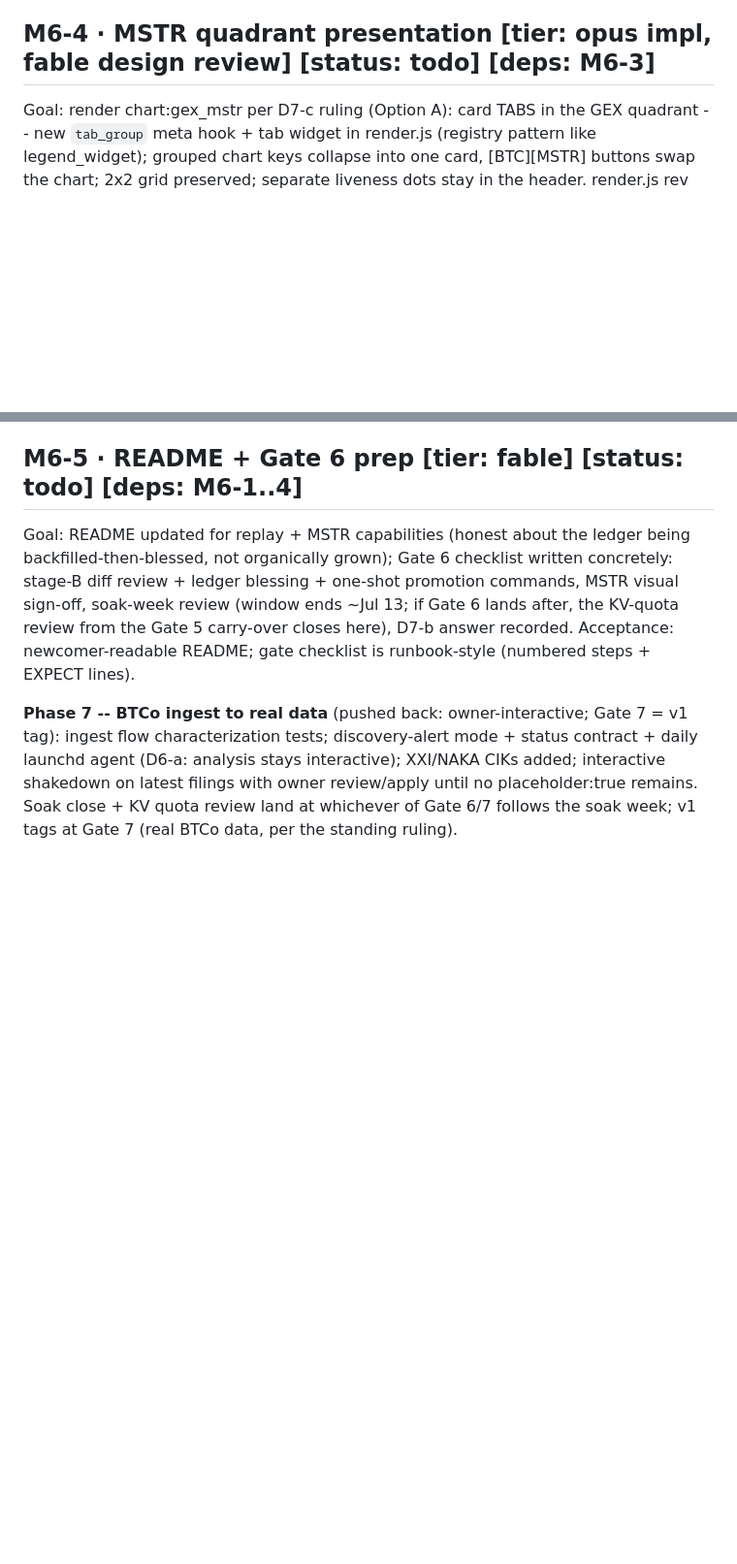
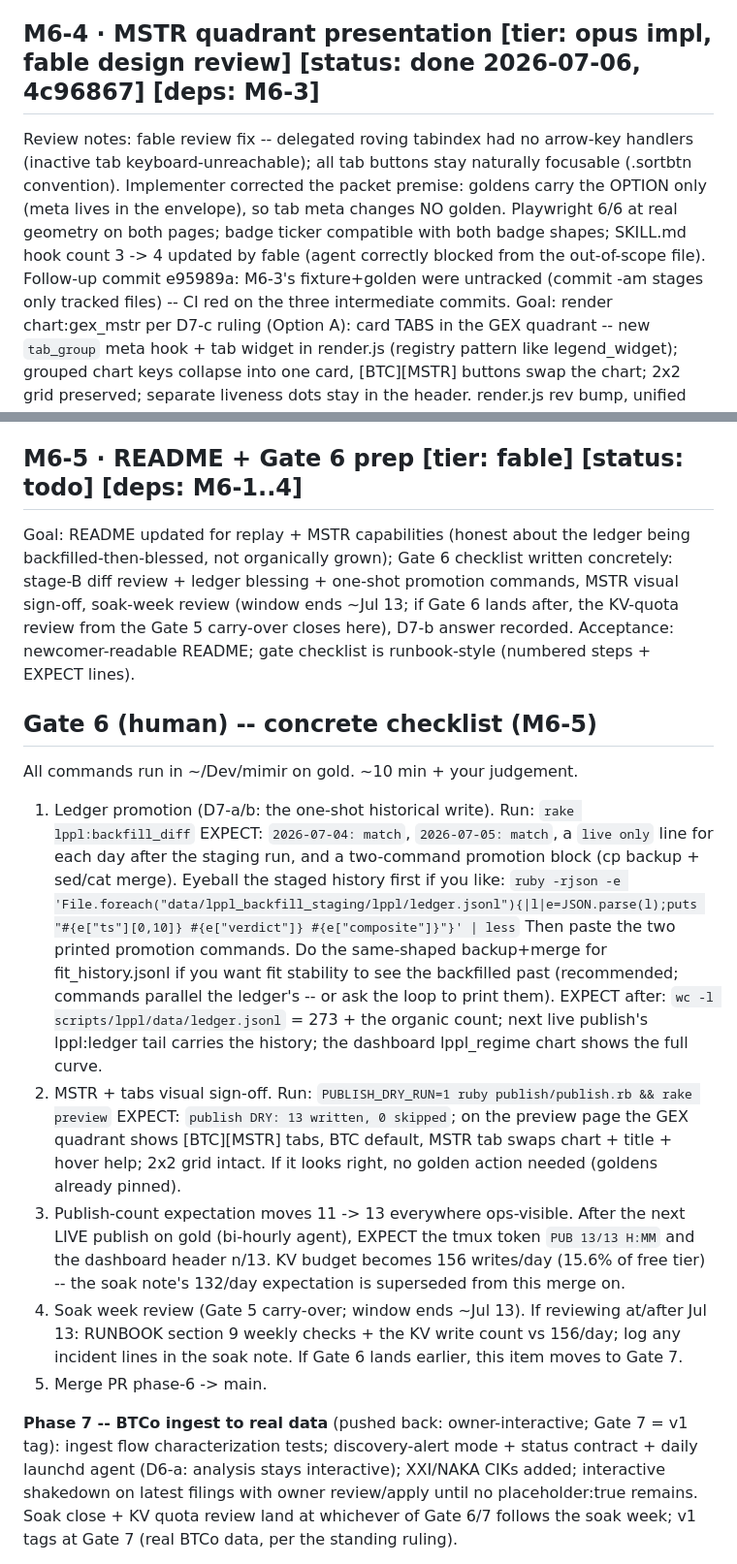
Before and after one commit to arvicco/mimir, a Markdown page: docs/BACKLOG.md, 2 parts joined by grey strips. Shown at 97% size. Rendered like a GitHub page; blank space fills up the shorter version.

Commit message:
docs: README for Phase 6 capabilities + Gate 6 checklist (M6-5)
Replay/backfill commands documented (honest: promotion pending, live
ledger still starts 2026-07-04); publish counts four -> five/13; tabs
described; roadmap section updated for the 6/7 swap. Gate 6 checklist
in BACKLOG: promotion paste, visual sign-off, 13/13 + 156/day
expectation shift, soak review timing, merge. Loop records for
M6-2/4/5.

Co-Authored-By: Claude Fable 5 <noreply@anthropic.com>

```diff
--- a/docs/BACKLOG.md
+++ b/docs/BACKLOG.md
@@ -791,7 +798,17 @@ Acceptance: dry-run publish shows 12/12 with v1:gex_mstr:latest +
       v1:chart:gex_mstr in the index; golden reviewed at real
       geometry; contract tests updated additively; rake green.
 
-## M6-4 · MSTR quadrant presentation  [tier: opus impl, fable design review] [status: todo] [deps: M6-3]
+## M6-4 · MSTR quadrant presentation  [tier: opus impl, fable design review] [status: done 2026-07-06, 4c96867] [deps: M6-3]
+Review notes: fable review fix -- delegated roving tabindex had no
+arrow-key handlers (inactive tab keyboard-unreachable); all tab
+buttons stay naturally focusable (.sortbtn convention). Implementer
+corrected the packet premise: goldens carry the OPTION only (meta
+lives in the envelope), so tab meta changes NO golden. Playwright 6/6
+at real geometry on both pages; badge ticker compatible with both
+badge shapes; SKILL.md hook count 3 -> 4 updated by fable (agent
+correctly blocked from the out-of-scope file). Follow-up commit
+e95989a: M6-3's fixture+golden were untracked (commit -am stages only
+tracked files) -- CI red on the three intermediate commits.
 Goal: render chart:gex_mstr per D7-c ruling (Option A): card TABS in
       the GEX quadrant -- new `tab_group` meta hook + tab widget in
       render.js (registry pattern like legend_widget); grouped chart
@@ -815,6 +832,39 @@ Goal: README updated for replay + MSTR capabilities (honest about the
       here), D7-b answer recorded.
 Acceptance: newcomer-readable README; gate checklist is runbook-style
       (numbered steps + EXPECT lines).
+
+## Gate 6 (human) -- concrete checklist (M6-5)
+All commands run in ~/Dev/mimir on gold. ~10 min + your judgement.
+1. Ledger promotion (D7-a/b: the one-shot historical write).
+   Run: `rake lppl:backfill_diff`
+   EXPECT: `2026-07-04: match`, `2026-07-05: match`, a `live only`
+   line for each day after the staging run, and a two-command
+   promotion block (cp backup + sed/cat merge).
+   Eyeball the staged history first if you like:
+   `ruby -rjson -e 'File.foreach("data/lppl_backfill_staging/lppl/ledger.jsonl"){|l|e=JSON.parse(l);puts "#{e["ts"][0,10]} #{e["verdict"]} #{e["composite"]}"}' | less`
+   Then paste the two printed promotion commands. Do the same-shaped
+   backup+merge for fit_history.jsonl if you want fit stability to see
+   the backfilled past (recommended; commands parallel the ledger's --
+   or ask the loop to print them).
+   EXPECT after: `wc -l scripts/lppl/data/ledger.jsonl` = 273 + the
+   organic count; next live publish's lppl:ledger tail carries the
+   history; the dashboard lppl_regime chart shows the full curve.
+2. MSTR + tabs visual sign-off.
+   Run: `PUBLISH_DRY_RUN=1 ruby publish/publish.rb && rake preview`
+   EXPECT: `publish DRY: 13 written, 0 skipped`; on the preview page
+   the GEX quadrant shows [BTC][MSTR] tabs, BTC default, MSTR tab
+   swaps chart + title + hover help; 2x2 grid intact.
+   If it looks right, no golden action needed (goldens already pinned).
+3. Publish-count expectation moves 11 -> 13 everywhere ops-visible.
+   After the next LIVE publish on gold (bi-hourly agent), EXPECT the
+   tmux token `PUB 13/13 H:MM` and the dashboard header n/13. KV
+   budget becomes 156 writes/day (15.6% of free tier) -- the soak
+   note's 132/day expectation is superseded from this merge on.
+4. Soak week review (Gate 5 carry-over; window ends ~Jul 13).
+   If reviewing at/after Jul 13: RUNBOOK section 9 weekly checks +
+   the KV write count vs 156/day; log any incident lines in the soak
+   note. If Gate 6 lands earlier, this item moves to Gate 7.
+5. Merge PR phase-6 -> main.
 
 **Phase 7 -- BTCo ingest to real data** (pushed back: owner-interactive;
 Gate 7 = v1 tag): ingest flow characterization tests; discovery-alert
```
Also changed, not shown: other parts of docs/BACKLOG.md (+8 -1 lines), docs/WORKLOG.md (+6 -0 lines), 1 other file.
